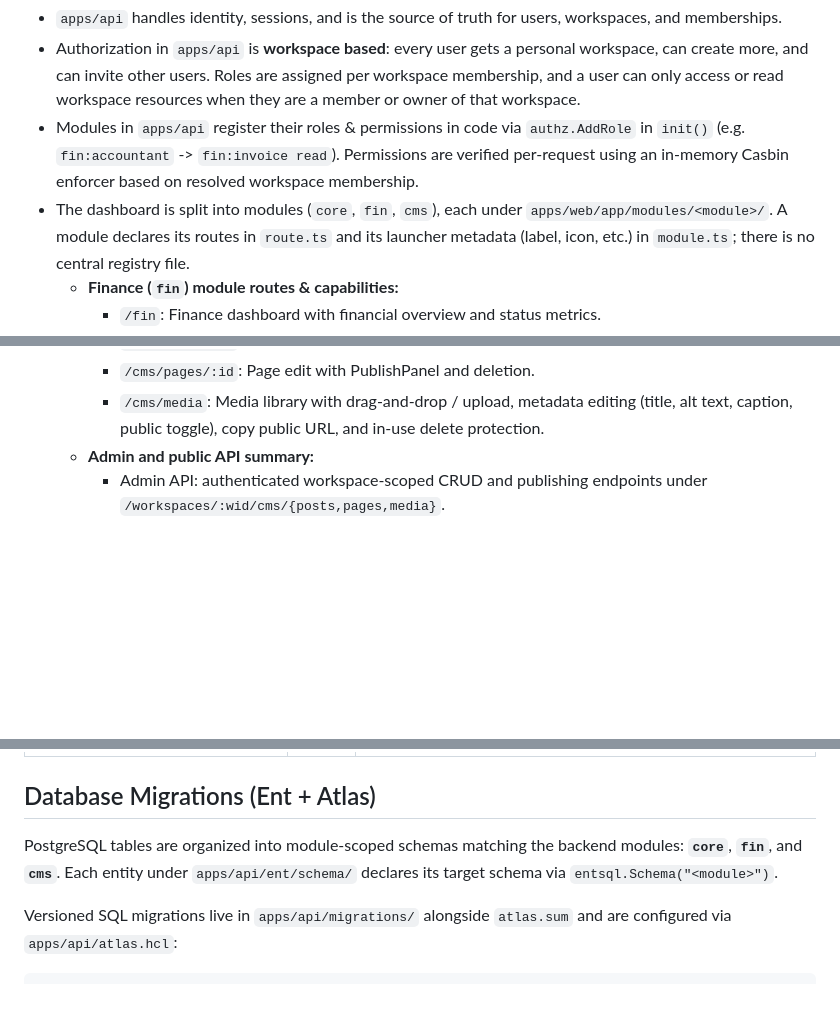
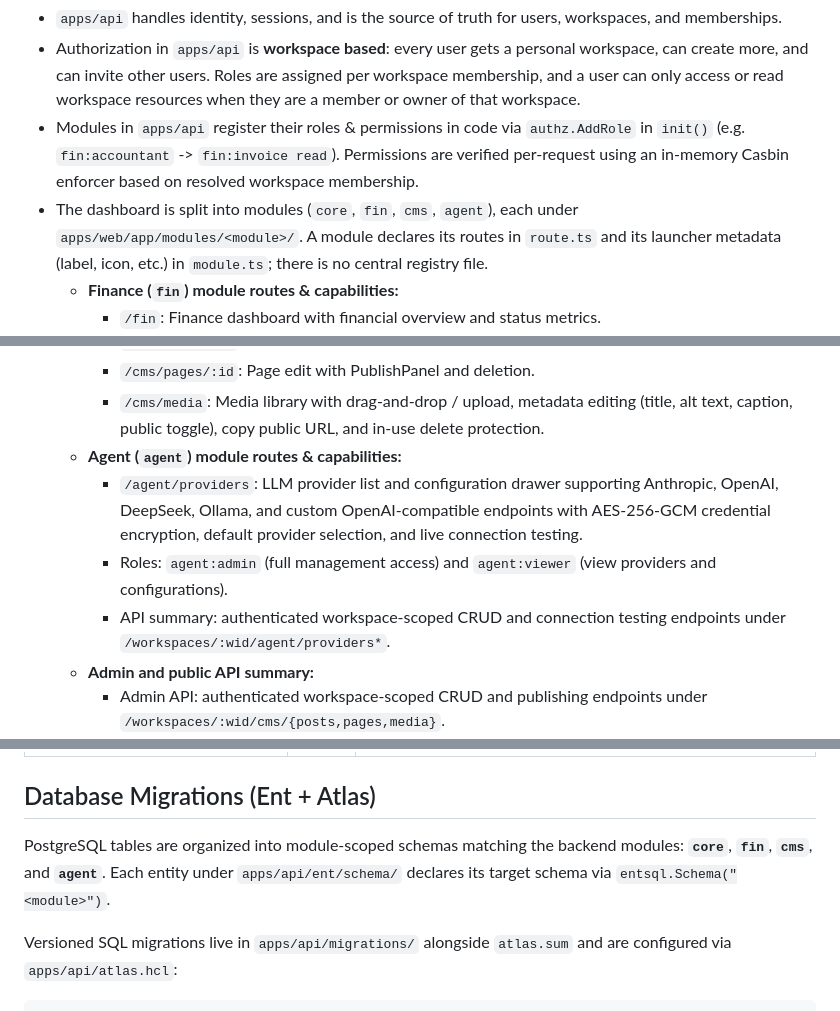
Before and after one commit to kilip/omed, a Markdown page: README.md, 3 parts joined by grey strips. Drawn GitHub-style; blank space fills up the shorter version.

Commit message:
docs(docs): 📝 document agent module

```diff
--- a/README.md
+++ b/README.md
@@ -40,7 +40,7 @@ omed/
 - `apps/api` handles identity, sessions, and is the source of truth for users, workspaces, and memberships.
 - Authorization in `apps/api` is **workspace based**: every user gets a personal workspace, can create more, and can invite other users. Roles are assigned per workspace membership, and a user can only access or read workspace resources when they are a member or owner of that workspace.
 - Modules in `apps/api` register their roles & permissions in code via `authz.AddRole` in `init()` (e.g. `fin:accountant` -> `fin:invoice read`). Permissions are verified per-request using an in-memory Casbin enforcer based on resolved workspace membership.
-- The dashboard is split into modules (`core`, `fin`, `cms`), each under `apps/web/app/modules/<module>/`. A module declares its routes in `route.ts` and its launcher metadata (label, icon, etc.) in `module.ts`; there is no central registry file.
+- The dashboard is split into modules (`core`, `fin`, `cms`, `agent`), each under `apps/web/app/modules/<module>/`. A module declares its routes in `route.ts` and its launcher metadata (label, icon, etc.) in `module.ts`; there is no central registry file.
   - **Finance (`fin`) module routes & capabilities:**
     - `/fin`: Finance dashboard with financial overview and status metrics.
     - `/fin/onboarding`: 2-step financial onboarding wizard configuring currency, fiscal period, and CoA template.
@@ -60,6 +60,10 @@ omed/
     - `/cms/pages/new`: Create page with title, auto-slug, and markdown editor.
     - `/cms/pages/:id`: Page edit with PublishPanel and deletion.
     - `/cms/media`: Media library with drag-and-drop / upload, metadata editing (title, alt text, caption, public toggle), copy public URL, and in-use delete protection.
+  - **Agent (`agent`) module routes & capabilities:**
+    - `/agent/providers`: LLM provider list and configuration drawer supporting Anthropic, OpenAI, DeepSeek, Ollama, and custom OpenAI-compatible endpoints with AES-256-GCM credential encryption, default provider selection, and live connection testing.
+    - Roles: `agent:admin` (full management access) and `agent:viewer` (view providers and configurations).
+    - API summary: authenticated workspace-scoped CRUD and connection testing endpoints under `/workspaces/:wid/agent/providers*`.
   - **Admin and public API summary:**
     - Admin API: authenticated workspace-scoped CRUD and publishing endpoints under `/workspaces/:wid/cms/{posts,pages,media}`.
     - Public API: unauthenticated read-only endpoints under `/public/workspaces/:wid/cms/{posts,pages,media}`.
@@ -132,7 +136,7 @@ In the devcontainer all values below are set through `.devcontainer/compose.yaml
 
 ## Database Migrations (Ent + Atlas)
 
-PostgreSQL tables are organized into module-scoped schemas matching the backend modules: **`core`**, **`fin`**, and **`cms`**. Each entity under `apps/api/ent/schema/` declares its target schema via `entsql.Schema("<module>")`.
+PostgreSQL tables are organized into module-scoped schemas matching the backend modules: **`core`**, **`fin`**, **`cms`**, and **`agent`**. Each entity under `apps/api/ent/schema/` declares its target schema via `entsql.Schema("<module>")`.
 
 Versioned SQL migrations live in `apps/api/migrations/` alongside `atlas.sum` and are configured via `apps/api/atlas.hcl`:
 
```
Also changed, not shown: AGENTS.md (+3 -3 lines).
